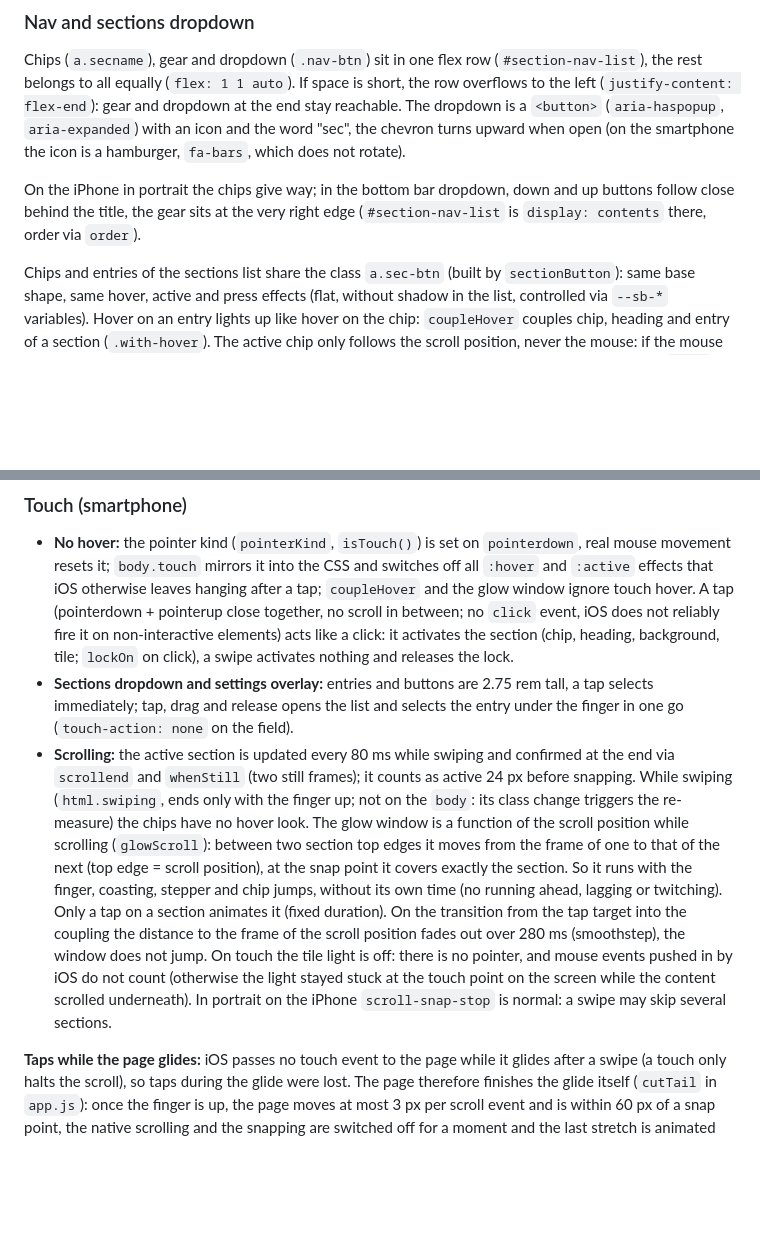
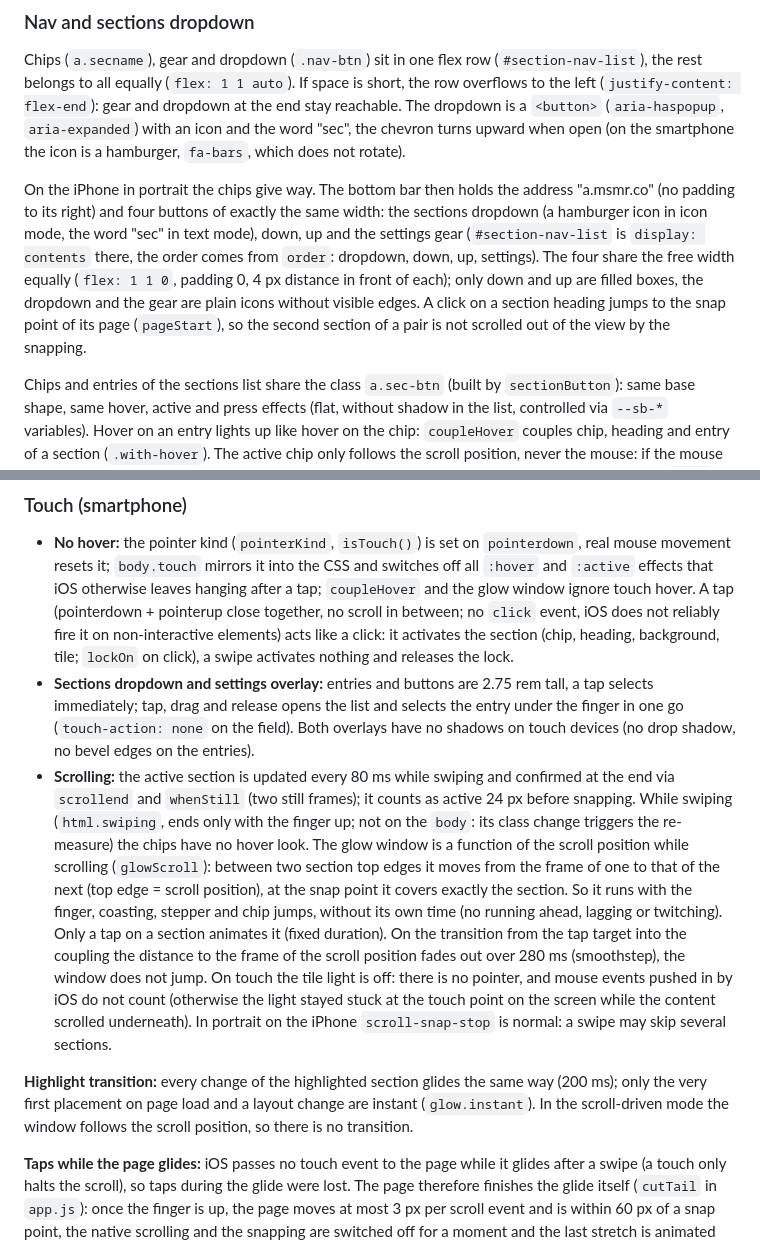
Before and after one commit to 01msmr/a, a Markdown page: README.md, 2 parts joined by grey strips. Rendered like a GitHub page; blank space fills up the shorter version.

Commit message:
Doku: Leiste auf dem Smartphone (vier gleich breite Knöpfe, Hamburger, Titel-Sprung), Highlight-Übergang, Overlays ohne Schatten im README
Co-Authored-By: Claude Sonnet 5.5 <noreply@anthropic.com>

```diff
--- a/README.md
+++ b/README.md
@@ -190,8 +190,12 @@ is short, the row overflows to the left (`justify-content: flex-end`): gear and
 stay reachable. The dropdown is a `<button>` (`aria-haspopup`, `aria-expanded`) with an icon and
 the word "sec", the chevron turns upward when open (on the smartphone the icon is a hamburger, `fa-bars`, which does not rotate).
 
-On the iPhone in portrait the chips give way; in the bottom bar dropdown, down and up buttons follow close behind the title, the gear sits at the very right edge
-(`#section-nav-list` is `display: contents` there, order via `order`).
+On the iPhone in portrait the chips give way. The bottom bar then holds the address "a.msmr.co" (no padding to its right) and four buttons of
+exactly the same width: the sections dropdown (a hamburger icon in icon mode, the word "sec" in text mode), down, up and the settings
+gear (`#section-nav-list` is `display: contents` there, the order comes from `order`: dropdown, down, up, settings). The four share the
+free width equally (`flex: 1 1 0`, padding 0, 4 px distance in front of each); only down and up are filled boxes, the dropdown and the
+gear are plain icons without visible edges. A click on a section heading jumps to the snap point of its page (`pageStart`), so the
+second section of a pair is not scrolled out of the view by the snapping.
 
 Chips and entries of the sections list share the class `a.sec-btn` (built by `sectionButton`):
 same base shape, same hover, active and press effects (flat, without shadow in the list, controlled
@@ -206,7 +210,7 @@ list and scrolled into view. Names lose a suffix (`tbx.li` → `tbx`).
   glow window ignore touch hover. A tap (pointerdown + pointerup close together, no scroll in between; no `click` event, iOS does not reliably fire it on non-interactive elements) acts like a click: it activates the section
   (chip, heading, background, tile; `lockOn` on click), a swipe activates nothing and releases the lock.
 - **Sections dropdown and settings overlay:** entries and buttons are 2.75 rem tall, a tap selects immediately; tap, drag and release opens the list
-  and selects the entry under the finger in one go (`touch-action: none` on the field).
+  and selects the entry under the finger in one go (`touch-action: none` on the field). Both overlays have no shadows on touch devices (no drop shadow, no bevel edges on the entries).
 - **Scrolling:** the active section is updated every 80 ms while swiping and confirmed at the end via `scrollend`
   and `whenStill` (two still frames); it counts as active 24 px before snapping. While swiping
   (`html.swiping`, ends only with the finger up; not on the `body`: its class change triggers the re-measure)
@@ -215,6 +219,9 @@ list and scrolled into view. Names lose a suffix (`tbx.li` → `tbx`).
   scroll position), at the snap point it covers exactly the section. So it runs with the finger, coasting, stepper and chip jumps,
   without its own time (no running ahead, lagging or twitching). Only a tap on a section animates it (fixed duration). On the transition from the tap target into the coupling the distance to the frame of the scroll position fades out over 280 ms (smoothstep), the window does not jump. On touch the tile light is off: there is no pointer, and mouse events pushed in by iOS do not count (otherwise the light stayed stuck at the touch point on the screen while the content scrolled underneath). In portrait on the iPhone `scroll-snap-stop` is
   normal: a swipe may skip several sections.
+
+**Highlight transition:** every change of the highlighted section glides the same way (200 ms); only the very first placement on page load
+and a layout change are instant (`glow.instant`). In the scroll-driven mode the window follows the scroll position, so there is no transition.
 
 **Taps while the page glides:** iOS passes no touch event to the page while it glides after a swipe (a touch only halts the scroll), so
 taps during the glide were lost. The page therefore finishes the glide itself (`cutTail` in `app.js`): once the finger is up, the page
```
